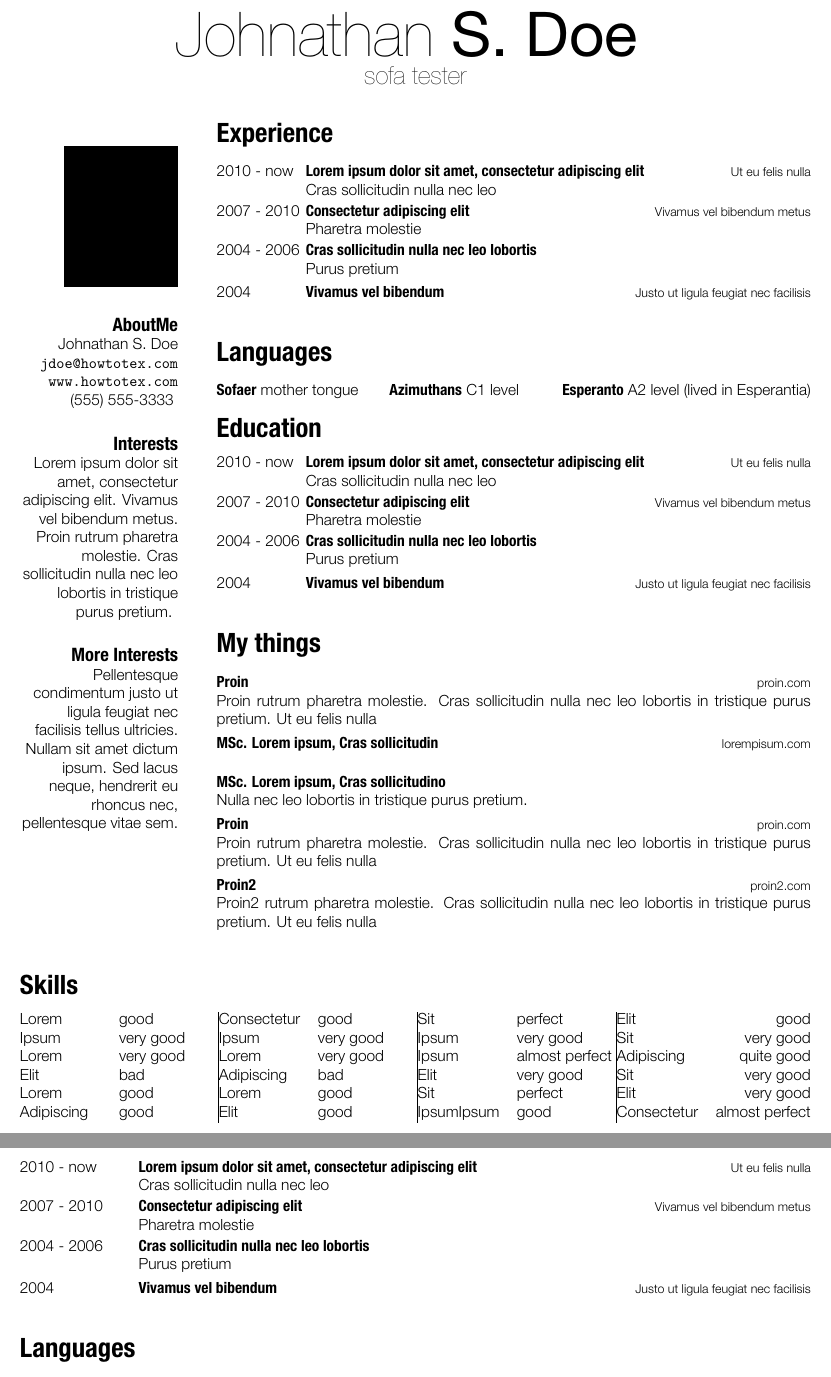
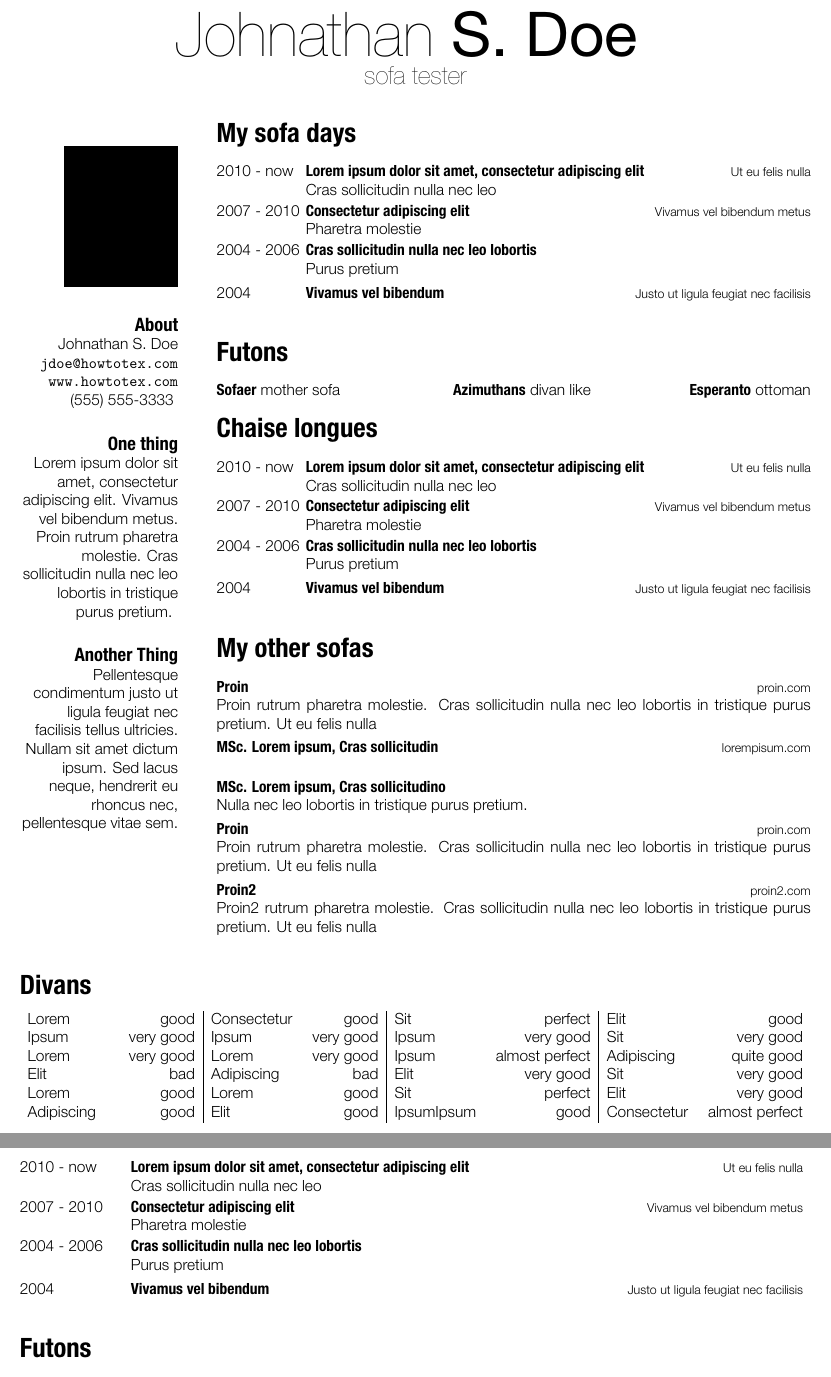
Before and after one commit to viccuad/viccuad-cv, a LaTeX CV (example.tex): two parts of pages 1 and 2 of 3, joined at a grey line, cut so that both start at the same text. The pictures show the PDF file example.pdf that the author committed with the source.

Commit message:
modified example.tex: new table, different section names

```diff
--- a/example.tex
+++ b/example.tex
@@ -30,9 +30,9 @@
         \url{jdoe@howtotex.com}  \\
         \url{www.howtotex.com} \\
         (555) 555-3333
-    \subsection{Interests}
+    \subsection{One thing}
 	 Lorem ipsum dolor sit amet, consectetur adipiscing elit. Vivamus vel bibendum metus. Proin rutrum pharetra molestie. Cras sollicitudin nulla nec leo lobortis in tristique purus pretium.
-    \subsection{More Interests}
+    \subsection{Another Thing}
 	Pellentesque condimentum justo ut ligula feugiat nec facilisis tellus ultricies. Nullam sit amet dictum ipsum. Sed lacus neque, hendrerit eu rhoncus nec, pellentesque vitae sem.
 
 \end{flushright}
@@ -42,7 +42,7 @@
 
 
 %%%% MAIN1 %%%%%%%%%%%%%%%%%%%%%%%%%%%%%%%%%%%%%%%%%%%%%%%%%%%%%%%%%%%%%%%%%%%%%
-\section{Experience}
+\section{My sofa days}
     \begin{entrylistdated}
       \entrydated
         {2010 - now}
@@ -68,13 +68,13 @@
 
 
 
-\section{Languages}
+\section{Futons}
     \begin{tabularx}{\linewidth}{XXr}
-        \textbf{Sofaer} mother tongue & \textbf{Azimuthans} C1 level & \textbf{Esperanto} A2 level (lived in Esperantia) \tabularnewline
+        \textbf{Sofaer} mother sofa & \textbf{Azimuthans} divan like & \textbf{Esperanto} ottoman \tabularnewline
     \end{tabularx}
 
 
-\section{Education}
+\section{Chaise longues}
     \begin{entrylistdated}
       \entrydated
         {2010 - now}
@@ -98,7 +98,7 @@
         {}
     \end{entrylistdated}
 
-\section{My things}
+\section{My other sofas}
     \begin{entrylist}
       \entry
         {Proin}
@@ -127,9 +127,10 @@
 
 
 %%%% MAIN2 %%%%%%%%%%%%%%%%%%%%%%%%%%%%%%%%%%%%%%%%%%%%%%%%%%%%%%%%%%%%%%%%%%%%%
-\section{Skills}
+\section{Divans}
 \providecommand{\tabularnewline}{\\}
-    \begin{tabularx}{\linewidth}{XX| XX| XX| Xr}
+\setlength{\tabcolsep}{5pt}
+    \begin{tabularx}{\linewidth}{X r | X r | X r | X r}
        Lorem       &  good & Consectetur       &  good & Sit      &  perfect &  Elit   &  good\tabularnewline
        Ipsum    &  very good & Ipsum    &  very good & Ipsum      &  very good & Sit            &  very good\tabularnewline
        Lorem     &  very good & Lorem     &  very good & Ipsum      &  almost perfect & Adipiscing               &  quite good\tabularnewline
@@ -144,7 +145,7 @@
 
 %%%% REST OF PAGES %%%%%%%%%%%%%%%%%%%%%%%%%%%%%%%%%%%%%%%%%%%%%%%%%%%%%%%%%%%%%
 
-\section{Experience}
+\section{Settee}
     \begin{entrylistdated}
       \entrydated
         {2010 - now}
@@ -170,13 +171,13 @@
 
 
 
-\section{Languages}
+\section{Futons}
     \begin{tabularx}{\linewidth}{XXr}
-        \textbf{Sofaer} mother tongue & \textbf{Azimuthans} C1 level & \textbf{Esperanto} A2 level (lived in Esperantia) \tabularnewline
+        \textbf{Sofaer} mother sofa & \textbf{Azimuthans} divan like & \textbf{Esperanto} ottoman \tabularnewline
     \end{tabularx}
 
 
-\section{Education}
+\section{Chaise longues}
     \begin{entrylistdated}
       \entrydated
         {2010 - now}
@@ -200,7 +201,7 @@
         {}
     \end{entrylistdated}
 
-\section{My things}
+\section{My other chaise longes}
     \begin{entrylist}
       \entry
         {Proin}
```
Also changed, not shown: viccuad-cv.cls (+2 -2 lines), example.pdf, example.png, example_scaled.png, example.tex (2 more changed lines).
